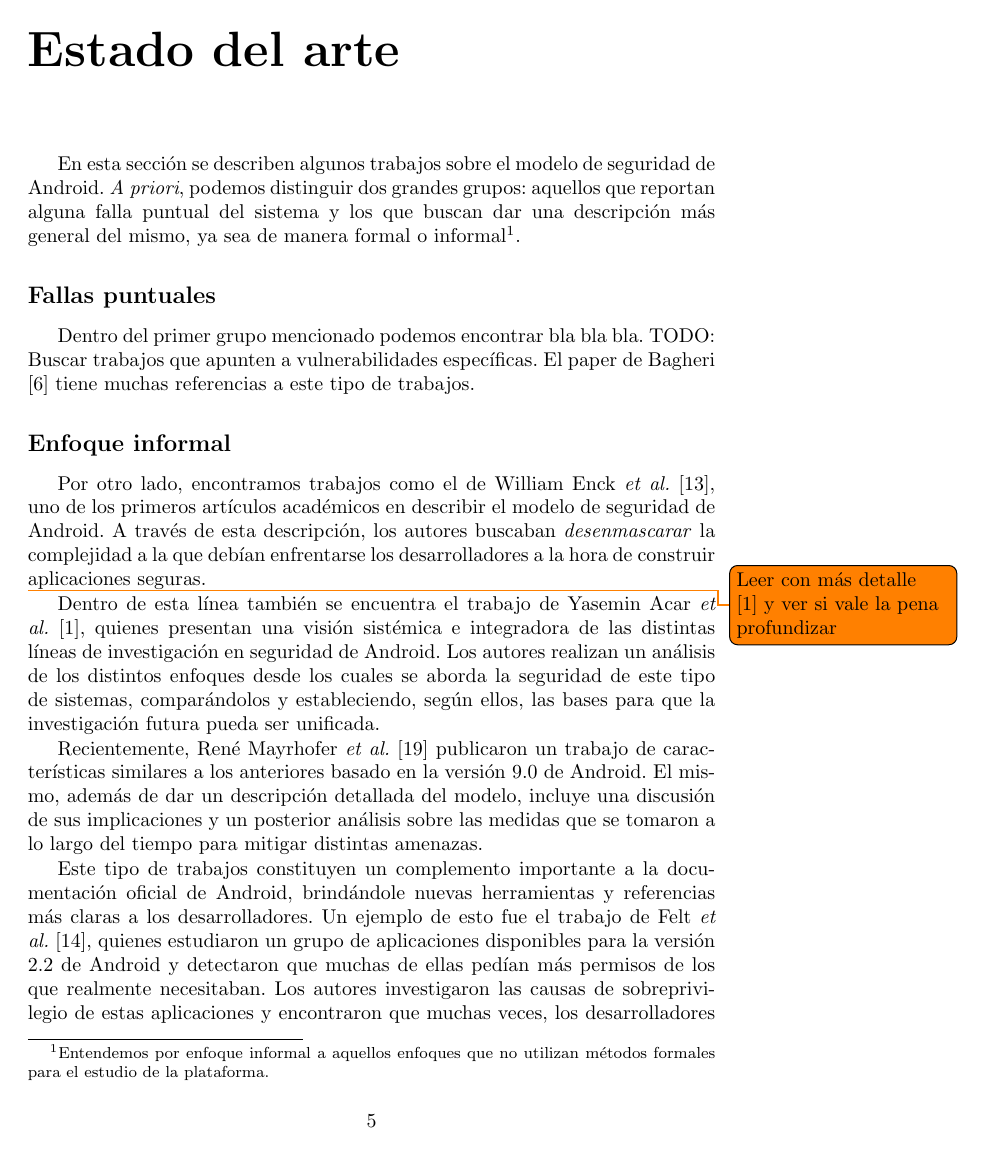
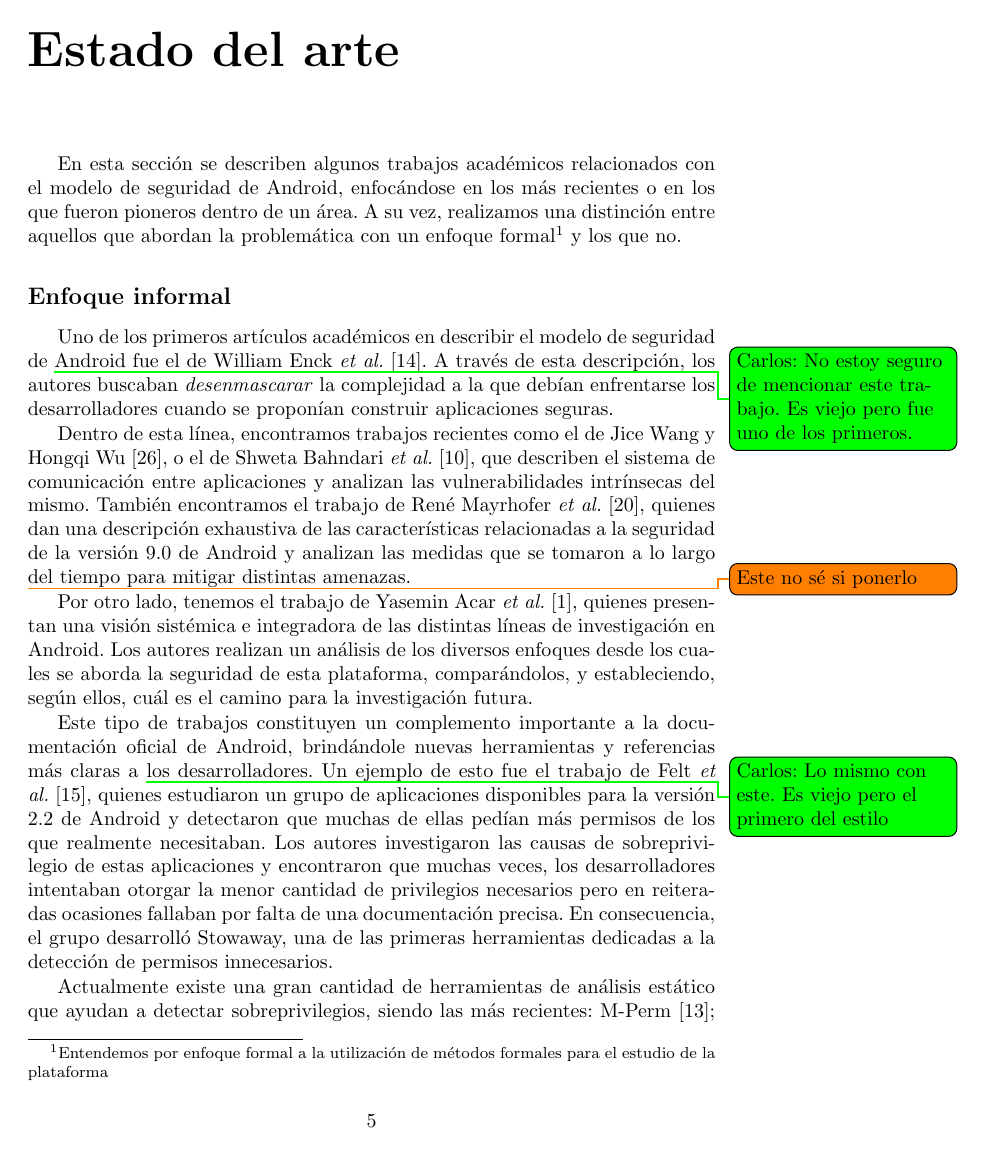
Before and after one commit to g-deluca/tesina, a LaTeX book (main.tex, which reads capitulos/estado-arte.tex): page 5 of 11. Compiled offline with pdfLaTeX.

Commit message:
Acomodo un poco

```diff
--- a/capitulos/estado-arte.tex
+++ b/capitulos/estado-arte.tex
@@ -3,43 +3,45 @@
 \label{chapter:estado}
 \addcontentsline{toc}{chapter}{\nameref{chapter:estado}}
 
-En esta sección se describen algunos trabajos sobre el modelo de seguridad de
-Android. \textit{A priori}, podemos distinguir dos grandes grupos: aquellos que
-reportan alguna falla puntual del sistema y los que buscan dar una descripción
-más general del mismo, ya sea de manera formal o informal\footnote{Entendemos
-por enfoque informal a aquellos enfoques que no utilizan métodos formales para
-el estudio de la plataforma.}.
-
-\subsection*{Fallas puntuales}
-
-Dentro del primer grupo mencionado podemos encontrar bla bla bla. TODO: Buscar
-trabajos que apunten a vulnerabilidades específicas. El paper de Bagheri
-\cite{bagheri} tiene muchas referencias a este tipo de trabajos.
+En esta sección se describen algunos trabajos académicos relacionados con el
+modelo de seguridad de Android, enfocándose en los más recientes o en los que
+fueron pioneros dentro de un área. A su vez, realizamos una distinción entre aquellos
+que abordan la problemática con un enfoque formal\footnote{Entendemos por enfoque
+formal a la utilización de métodos formales para el estudio de la plataforma} y
+los que no.
 
 \subsection*{Enfoque informal}
+Uno de los primeros artículos académicos en describir el modelo de seguridad de
+%
+\todoCarlos{No estoy seguro de mencionar este trabajo. Es viejo pero fue uno de los primeros.}
+%
+Android fue el de William Enck \textit{et al.}~\cite{enck}. A través de esta
+descripción, los autores buscaban \textit{desenmascarar} la complejidad a la que
+debían enfrentarse los desarrolladores cuando se proponían construir aplicaciones
+seguras.
 
-Por otro lado, encontramos trabajos como el de William Enck
-\textit{et al.}~\cite{enck}, uno de los primeros artículos académicos en
-describir el modelo de seguridad de Android. A través de esta descripción, los
-autores buscaban \textit{desenmascarar} la complejidad a la que debían
-enfrentarse los desarrolladores a la hora de construir aplicaciones seguras.
+Dentro de esta línea, encontramos trabajos recientes como el de Jice Wang y
+Hongqi Wu~\cite{wang}, o el de Shweta Bahndari \textit{et al.}~\cite{bhandari},
+que describen el sistema de comunicación entre aplicaciones y analizan las
+vulnerabilidades intrínsecas del mismo. También encontramos el trabajo de René
+Mayrhofer \textit{et al.}~\cite{mayrhofer}, quienes dan una descripción
+exhaustiva de las características relacionadas a la seguridad de la versión 9.0
+de Android y analizan las medidas que se tomaron a lo largo del tiempo para
+mitigar distintas amenazas.
 
-\todo{Leer con más detalle \cite{sok} y ver si vale la pena profundizar}
-Dentro de esta línea también se encuentra el trabajo de Yasemin Acar \textit{et
-al.}~\cite{sok}, quienes presentan una visión sistémica e integradora de las
-distintas líneas de investigación en seguridad de Android. Los autores realizan
-un análisis de los distintos enfoques desde los cuales se aborda la seguridad de
-este tipo de sistemas, comparándolos y estableciendo, según ellos, las bases para
-que la investigación futura pueda ser unificada.
-
-Recientemente, René Mayrhofer \textit{et al.}~\cite{mayrhofer} publicaron un
-trabajo de características similares a los anteriores basado en la versión 9.0
-de Android. El mismo, además de dar un descripción detallada del modelo, incluye
-una discusión de sus implicaciones y un posterior análisis sobre las medidas que
-se tomaron a lo largo del tiempo para mitigar distintas amenazas.
+\todo{Este no sé si ponerlo}
+Por otro lado, tenemos el trabajo de Yasemin Acar \textit{et al.}~\cite{sok},
+quienes presentan una visión sistémica e integradora de las distintas líneas de
+investigación en Android. Los autores realizan un análisis de los diversos
+enfoques desde los cuales se aborda la seguridad de esta plataforma,
+comparándolos, y estableciendo, según ellos, cuál es el camino para la
+investigación futura.
 
 Este tipo de trabajos constituyen un complemento importante a la documentación
 oficial de Android, brindándole nuevas herramientas y referencias más claras a
+%
+\todoCarlos{Lo mismo con este. Es viejo pero el primero del estilo}
+%
 los desarrolladores. Un ejemplo de esto fue el trabajo de Felt \textit{et
 al.}~\cite{felt}, quienes estudiaron un grupo de aplicaciones disponibles para
 la versión 2.2 de Android y detectaron que muchas de ellas pedían más permisos
@@ -50,3 +52,6 @@ pero en reiteradas ocasiones fallaban por falta de una documentación precisa. E
 consecuencia, el grupo desarrolló Stowaway, una de las primeras herramientas
 dedicadas a la detección de permisos innecesarios.
 
+Actualmente existe una gran cantidad de herramientas de análisis estático que
+ayudan a detectar sobreprivilegios, siendo las más recientes:
+M-Perm~\cite{mperm}; IC3~\cite{ic3}, que incorpora el concepto de
```
Also changed, not shown: referencias.bib (+33 -0 lines), main.pdf, capitulos/estado-arte.tex (49 more changed lines).
